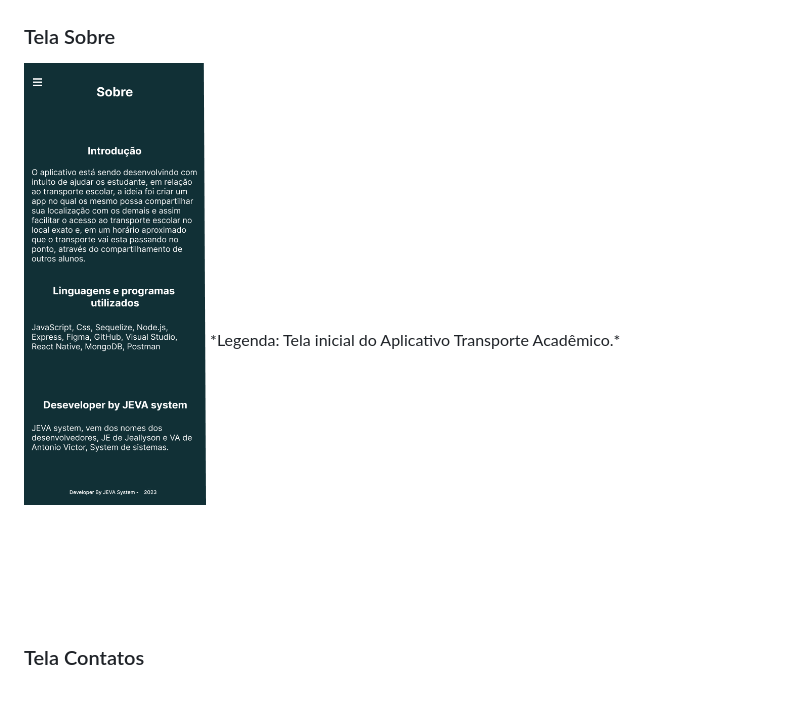
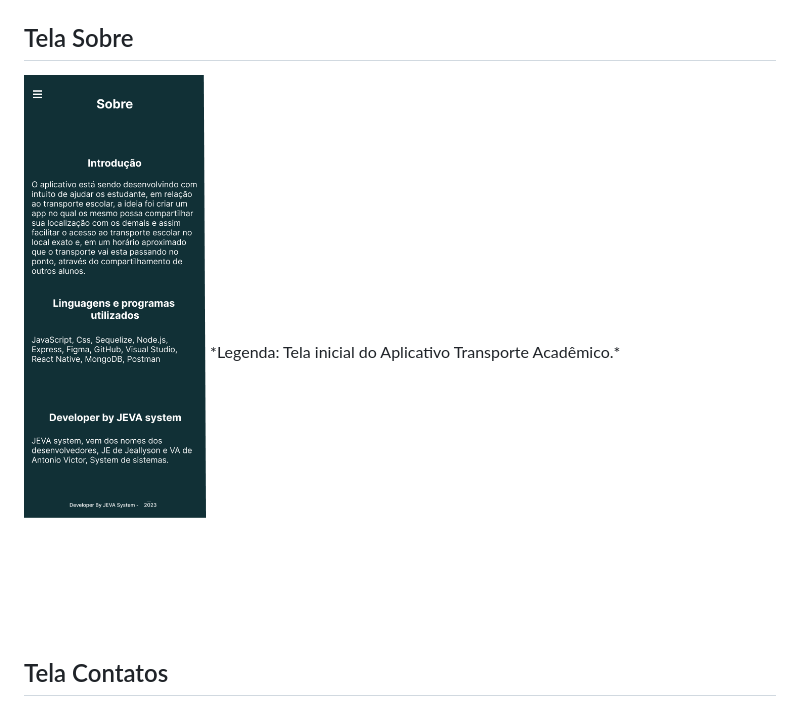
Before and after one commit to antoniovictor2k/AppTransporteAcademicoNoReactNative, a Markdown page: README.md, the part around the change printed below. GitHub-like rendering; pictures changed too: assets/ImgTelasApp/Tela - Sobre.png.

```diff
--- a/README.md
+++ b/README.md
@@ -43,11 +43,11 @@ O aplicativo está sendo desenvolvido com intuito de ajudar estudantes e funcion
 <img src="/assets/ImgTelasApp/Tela%20-%20Menu%20op%C3%A7%C3%B5es.png" alt="Tela inicial do Aplicativo Transporte Acadêmico" width="400" height="700">
 *Legenda: Tela inicial do Aplicativo Transporte Acadêmico.*
 
-### Tela Sobre
+## Tela Sobre
 <img src="/assets/ImgTelasApp/Tela%20-%20Sobre.png" alt="Tela inicial do Aplicativo Transporte Acadêmico" width="400" height="800">
 *Legenda: Tela inicial do Aplicativo Transporte Acadêmico.*
 
-### Tela Contatos
+## Tela Contatos
 <img src="/assets/ImgTelasApp/Tela%20-%20Contatos.png" alt="Tela inicial do Aplicativo Transporte Acadêmico" width="400" height="800">
 *Legenda: Tela inicial do Aplicativo Transporte Acadêmico.*
 
```
Also changed, not shown: other parts of README.md (+11 -11 lines).
